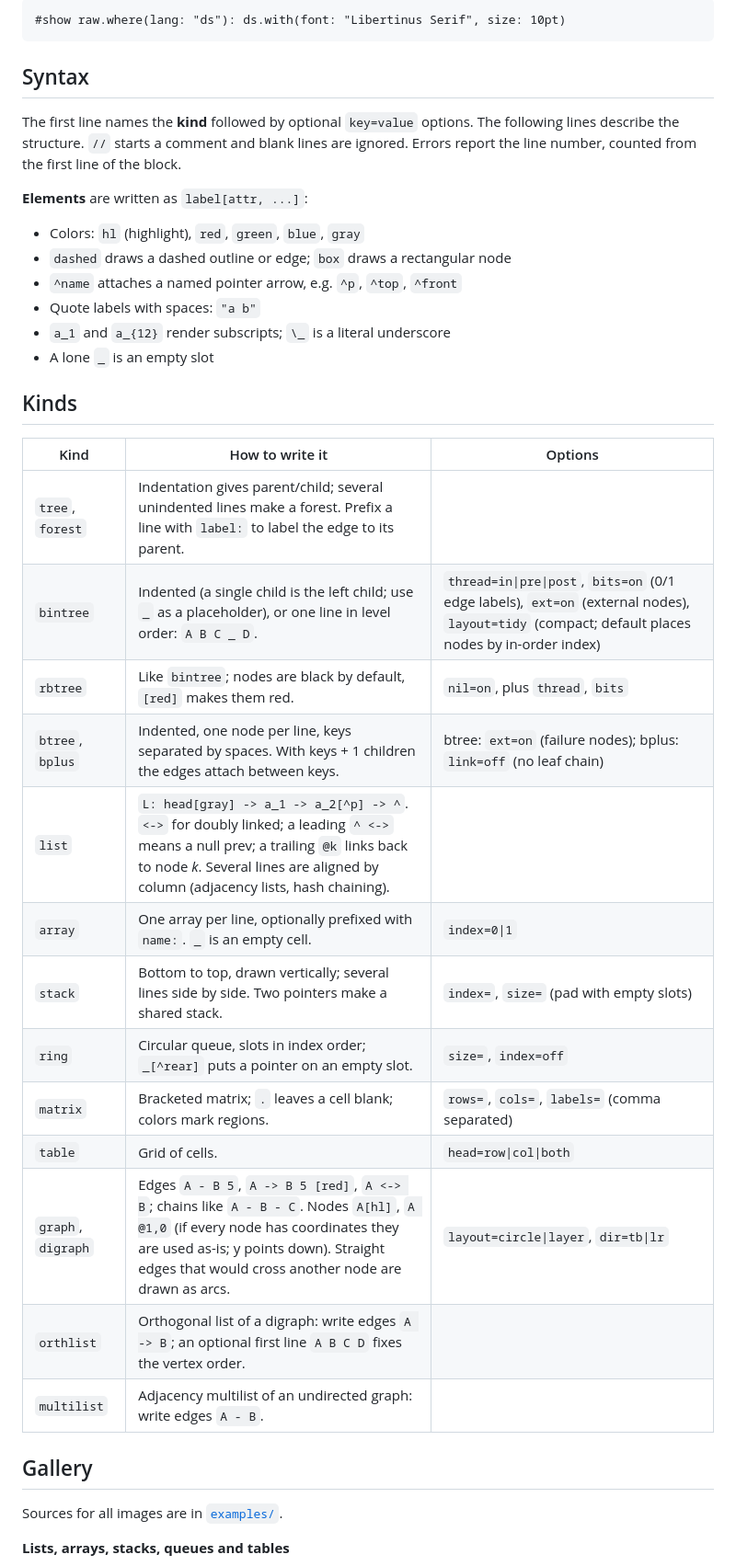
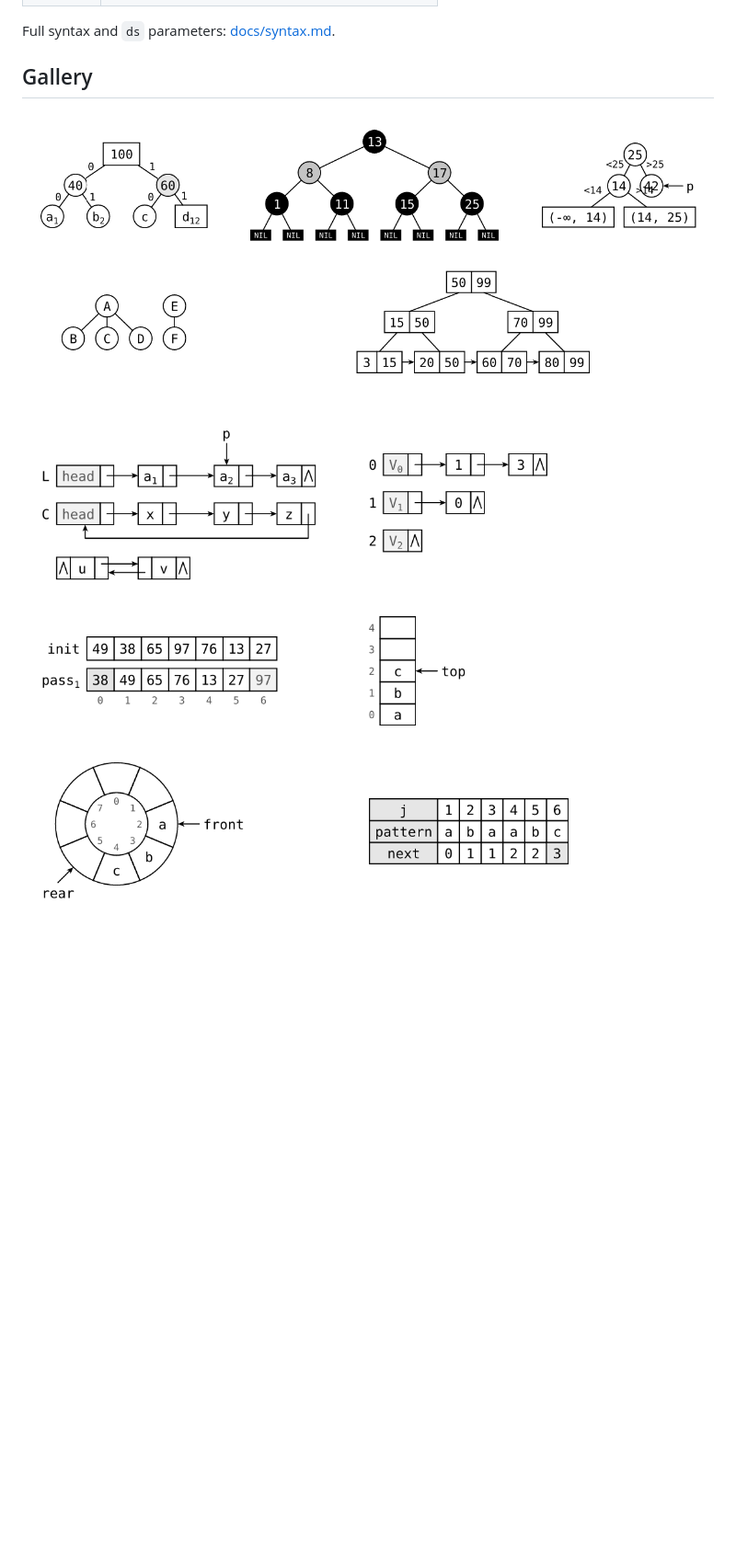
Before and after one commit to wesleyel/dsviz, a Markdown page: README.md, the part around one of its changes. Shown at 92% size. GitHub-like rendering; pictures changed too: docs/images/linear.png, docs/images/trees.png; blank space fills up the shorter version.

````diff
--- a/README.md
+++ b/README.md
@@ -66,44 +51,8 @@ your body font instead, pass it explicitly:
-```typ
-#show raw.where(lang: "ds"): ds.with(font: "Libertinus Serif", size: 10pt)
-```
-
-## Syntax
-
-The first line names the **kind** followed by optional `key=value` options.
-The following lines describe the structure. `//` starts a comment and blank
-lines are ignored. Errors report the line number, counted from the first line
-of the block.
-
-**Elements** are written as `label[attr, ...]`:
-
-- Colors: `hl` (highlight), `red`, `green`, `blue`, `gray`
-- `dashed` draws a dashed outline or edge; `box` draws a rectangular node
-- `^name` attaches a named pointer arrow, e.g. `^p`, `^top`, `^front`
-- Quote labels with spaces: `"a b"`
-- `a_1` and `a_{12}` render subscripts; `\_` is a literal underscore
-- A lone `_` is an empty slot
-
-## Kinds
-
-| Kind | How to write it | Options |
-|---|---|---|
-| `tree`, `forest` | Indentation gives parent/child; several unindented lines make a forest. Prefix a line with `label:` to label the edge to its parent. | |
-| `bintree` | Indented (a single child is the left child; use `_` as a placeholder), or one line in level order: `A B C _ D`. | `thread=in\|pre\|post`, `bits=on` (0/1 edge labels), `ext=on` (external nodes), `layout=tidy` (compact; default places nodes by in-order index) |
-| `rbtree` | Like `bintree`; nodes are black by default, `[red]` makes them red. | `nil=on`, plus `thread`, `bits` |
-| `btree`, `bplus` | Indented, one node per line, keys separated by spaces. With keys + 1 children the edges attach between keys. | btree: `ext=on` (failure nodes); bplus: `link=off` (no leaf chain) |
-| `list` | `L: head[gray] -> a_1 -> a_2[^p] -> ^`. `<->` for doubly linked; a leading `^ <->` means a null prev; a trailing `@k` links back to node *k*. Several lines are aligned by column (adjacency lists, hash chaining). | |
-| `array` | One array per line, optionally prefixed with `name:`. `_` is an empty cell. | `index=0\|1` |
-| `stack` | Bottom to top, drawn vertically; several lines side by side. Two pointers make a shared stack. | `index=`, `size=` (pad with empty slots) |
-| `ring` | Circular queue, slots in index order; `_[^rear]` puts a pointer on an empty slot. | `size=`, `index=off` |
-| `matrix` | Bracketed matrix; `.` leaves a cell blank; colors mark regions. | `rows=`, `cols=`, `labels=` (comma separated) |
-| `table` | Grid of cells. | `head=row\|col\|both` |
-| `graph`, `digraph` | Edges `A - B 5`, `A -> B 5 [red]`, `A <-> B`; chains like `A - B - C`. Nodes `A[hl]`, `A @1,0` (if every node has coordinates they are used as-is; y points down). Straight edges that would cross another node are drawn as arcs. | `layout=circle\|layer`, `dir=tb\|lr` |
-| `orthlist` | Orthogonal list of a digraph: write edges `A -> B`; an optional first line `A B C D` fixes the vertex order. | |
-| `multilist` | Adjacency multilist of an undirected graph: write edges `A - B`. | |
+Full syntax and `ds` parameters: [docs/syntax.md](https://github.com/wesleyel/dsviz/blob/main/docs/syntax.md).
 
 ## Gallery
 
-Sources for all images are in [`examples/`](https://github.com/wesleyel/dsviz/tree/v0.1.0/examples).
+![Huffman-style binary tree with 0/1 edge labels, a red-black tree with NIL leaves, a decision tree, a forest and a B+ tree](docs/images/trees.png)
 
-**Lists, arrays, stacks, queues and tables**
+![Linked lists, an adjacency list, sorting passes, a stack, a circular queue and a KMP next table](docs/images/linear.png)
 
````
Also changed, not shown: other parts of README.md (+28 -71 lines), CHANGELOG.md (+10 -0 lines), README.zh-CN.md (added, +75 -0 lines), docs/syntax.md (added, +65 -0 lines), docs/images/gallery.png (added), docs/images/graphs.png, docs/images/quickstart.png, 11 other files.
